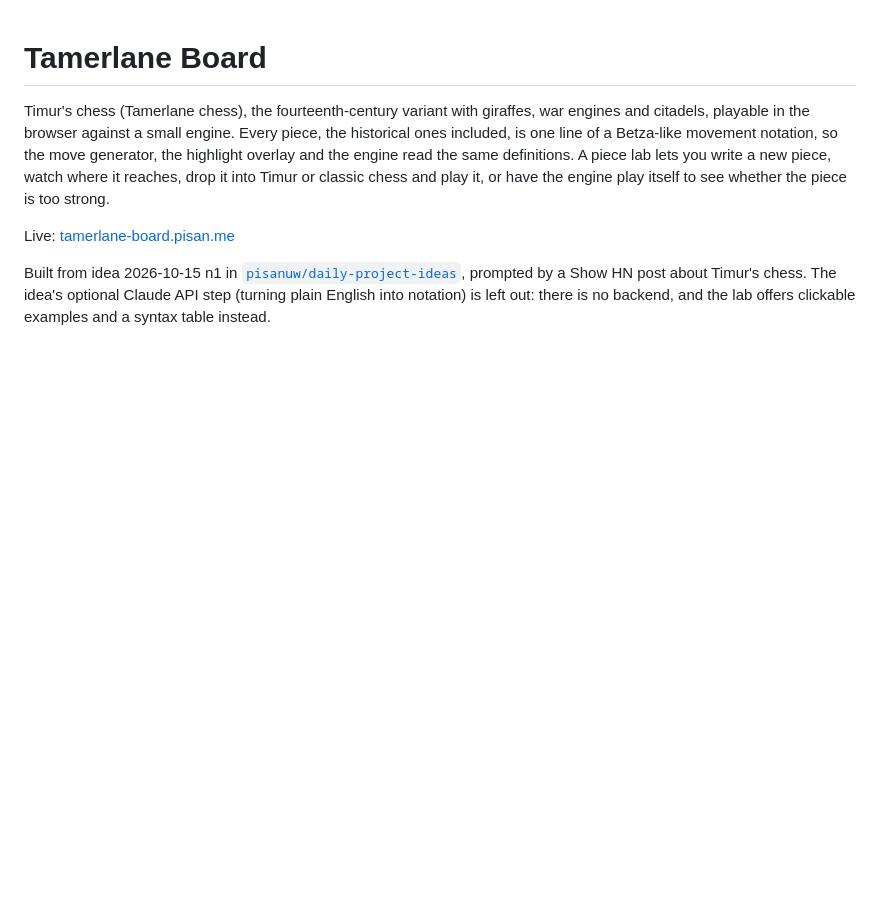
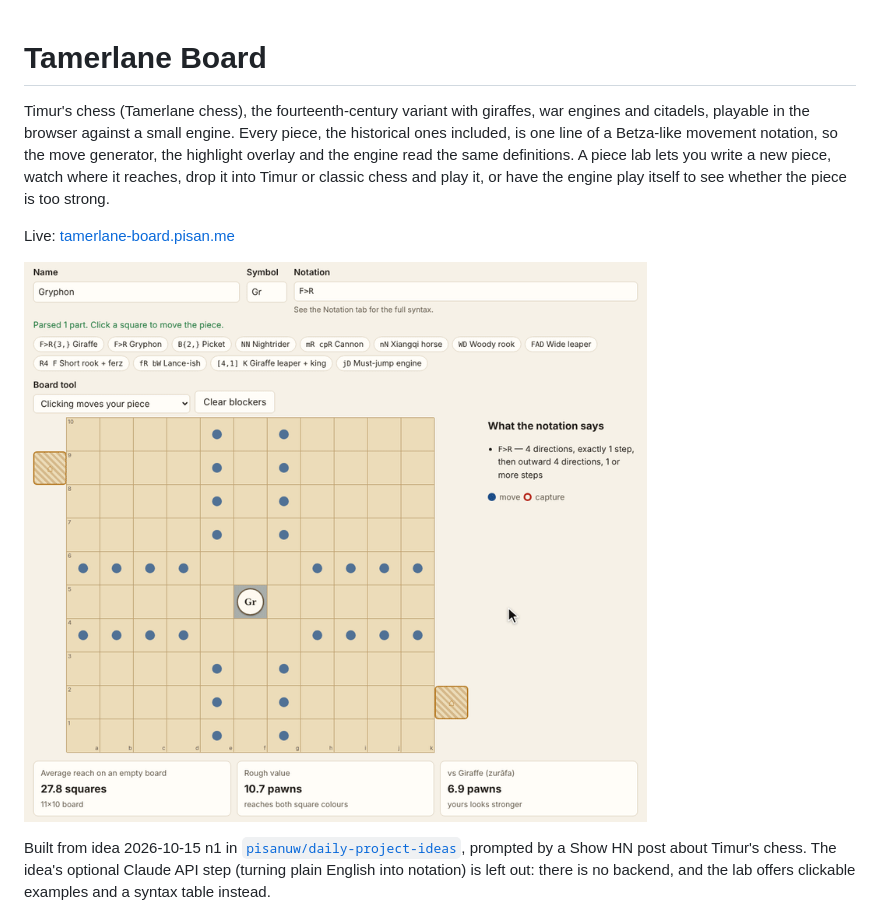
Before and after one commit to pisan-labs/tamerlane-board, a Markdown page: README.md, the part around the change. GitHub-like rendering; pictures changed too: demo.gif (added); blank space fills up the shorter version.

Commit message:
docs: add demo GIFs for assignment-stress-test brocot-gear-finder cipher-ladder summit-navigator tamerlane-board
Co-Authored-By: Claude Opus 5.5 <noreply@anthropic.com>
Claude-Session: https://claude.ai/code/session_01JyJzMWb3VbR5SwQeFubNHm

```diff
--- a/README.md
+++ b/README.md
@@ -9,6 +9,8 @@ piece, watch where it reaches, drop it into Timur or classic chess and play
 it, or have the engine play itself to see whether the piece is too strong.
 
 Live: [tamerlane-board.pisan.me](https://tamerlane-board.pisan.me)
+
+![In the piece lab, the giraffe's F>R{3,} reach animates outward on the 11x10 board, then typing the cannon notation mR cpR and placing two enemy blockers shows it capturing by hopping over one](demo.gif)
 
 Built from idea 2026-10-15 n1 in
 [`pisanuw/daily-project-ideas`](https://github.com/pisanuw/daily-project-ideas),
```
